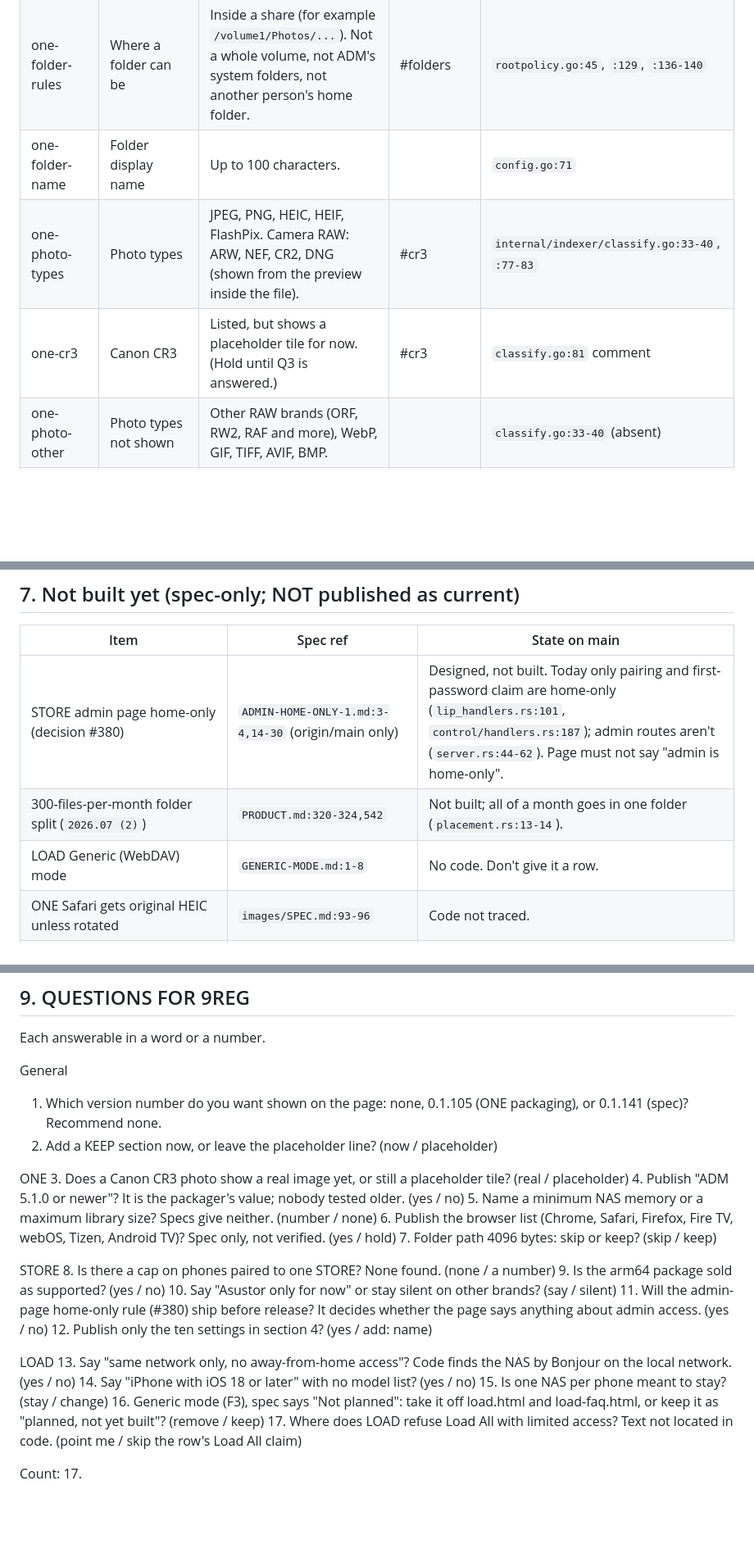
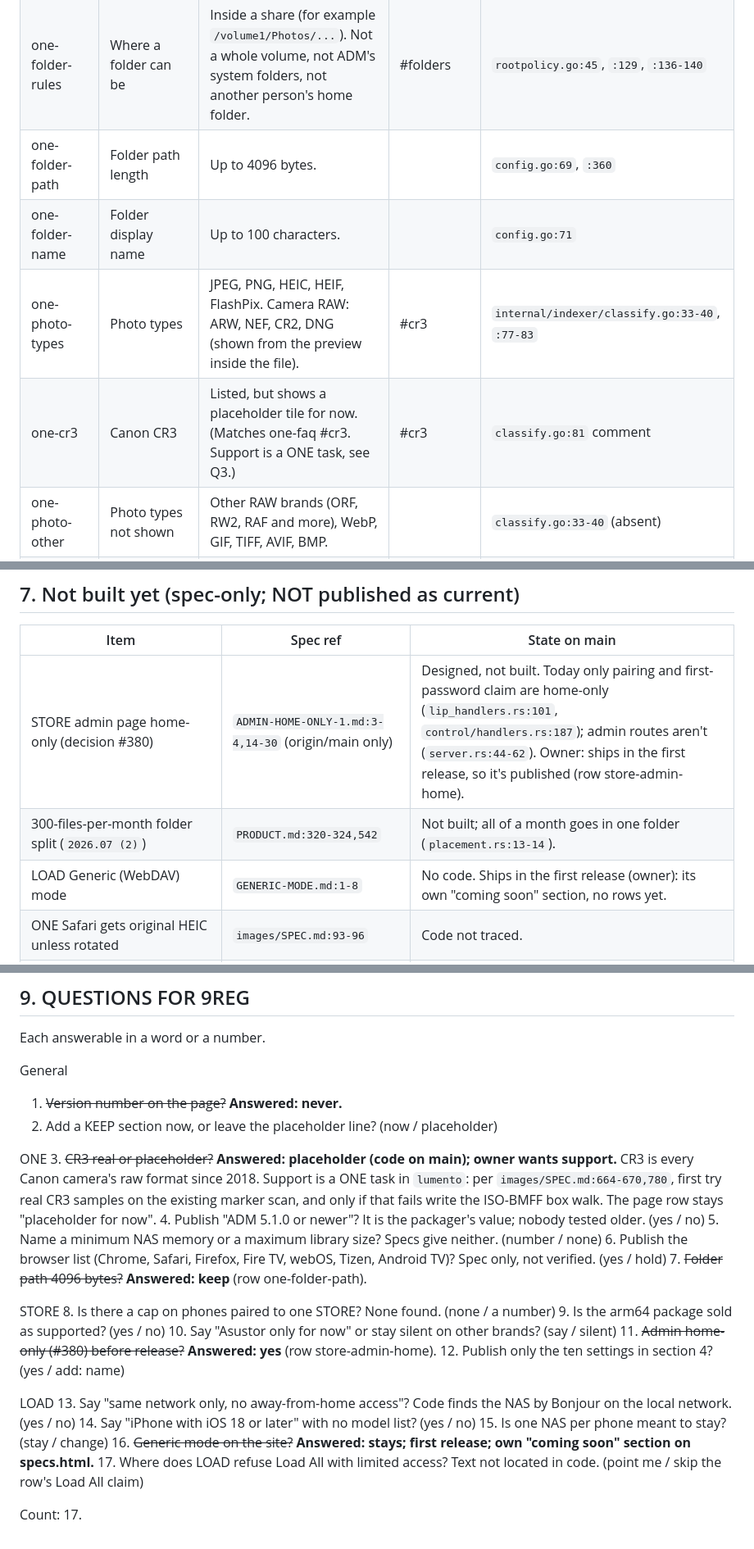
Before and after one commit to 9Reg/lumento-one, a Markdown page: SPECS-PLAN.md, 3 parts joined by grey strips. Shown at 82% size. Drawn GitHub-style; blank space fills up the shorter version.

Commit message:
SPECS-PLAN: owner's answers on version, CR3, admin, Generic, path
No version number on the page, ever. Folder path (4096 bytes) is
kept as a row. The STORE admin page's home-only rule ships in the
first release, so it gets a row. Generic mode and demo mode both ship
in the first release (App Store approval needs both): the F3 site fix
is dropped, and specs.html gives Generic its own "coming soon"
section with no rows yet. CR3 stays a placeholder on the page; the
images spec's route to supporting it is noted for a ONE task.

Co-Authored-By: Claude Opus 5.5 <noreply@anthropic.com>

```diff
--- a/SPECS-PLAN.md
+++ b/SPECS-PLAN.md
@@ -47,9 +48,10 @@ Table 2.1. All rows CONFIRMED unless stated. "More" = FAQ anchor on `one-faq.htm
 | one-ports | Network ports | ONE uses ports 20904 (HTTP) and 20907 (HTTPS). Another app on the same ports will clash. | | `cmd/lumento/config.go:151-152` |
 | one-folders | Library folders | Up to 100 folders. A curator adds them from a picker in Settings. | #folders | `internal/library/config.go:67`, `:396`; `settings.tmpl:86` |
 | one-folder-rules | Where a folder can be | Inside a share (for example `/volume1/Photos/...`). Not a whole volume, not ADM's system folders, not another person's home folder. | #folders | `rootpolicy.go:45`, `:129`, `:136-140` |
+| one-folder-path | Folder path length | Up to 4096 bytes. | | `config.go:69`, `:360` |
 | one-folder-name | Folder display name | Up to 100 characters. | | `config.go:71` |
 | one-photo-types | Photo types | JPEG, PNG, HEIC, HEIF, FlashPix. Camera RAW: ARW, NEF, CR2, DNG (shown from the preview inside the file). | #cr3 | `internal/indexer/classify.go:33-40`, `:77-83` |
-| one-cr3 | Canon CR3 | Listed, but shows a placeholder tile for now. (Hold until Q3 is answered.) | #cr3 | `classify.go:81` comment |
+| one-cr3 | Canon CR3 | Listed, but shows a placeholder tile for now. (Matches one-faq #cr3. Support is a ONE task, see Q3.) | #cr3 | `classify.go:81` comment |
 | one-photo-other | Photo types not shown | Other RAW brands (ORF, RW2, RAF and more), WebP, GIF, TIFF, AVIF, BMP. | | `classify.go:33-40` (absent) |
 | one-photo-big | Very large photos | A photo over 100 megapixels, or a file over 256 MiB, shows a placeholder tile. | | `indexer/thumbnail.go:122`, `:143`; `images/printcopy.go:43` |
 | one-video-types | Video types | MP4, M4V, MOV, AVI, MTS, M2TS, MKV, WMV, MPG, MPEG, and DVD-Video folders. | | `classify.go:86-95` |
@@ -170,9 +173,9 @@ Table 5.1. "More" = anchor on `load-faq.html`.
 
 | Item | Spec ref | State on main |
 |---|---|---|
-| STORE admin page home-only (decision #380) | `ADMIN-HOME-ONLY-1.md:3-4,14-30` (origin/main only) | Designed, not built. Today only pairing and first-password claim are home-only (`lip_handlers.rs:101`, `control/handlers.rs:187`); admin routes aren't (`server.rs:44-62`). Page must not say "admin is home-only". |
+| STORE admin page home-only (decision #380) | `ADMIN-HOME-ONLY-1.md:3-4,14-30` (origin/main only) | Designed, not built. Today only pairing and first-password claim are home-only (`lip_handlers.rs:101`, `control/handlers.rs:187`); admin routes aren't (`server.rs:44-62`). Owner: ships in the first release, so it's published (row store-admin-home). |
 | 300-files-per-month folder split (`2026.07 (2)`) | `PRODUCT.md:320-324,542` | Not built; all of a month goes in one folder (`placement.rs:13-14`). |
-| LOAD Generic (WebDAV) mode | `GENERIC-MODE.md:1-8` | No code. Don't give it a row. |
+| LOAD Generic (WebDAV) mode | `GENERIC-MODE.md:1-8` | No code. Ships in the first release (owner): its own "coming soon" section, no rows yet. |
 | ONE Safari gets original HEIC unless rotated | `images/SPEC.md:93-96` | Code not traced. |
 | ONE thumbnails regenerate after upgrade (134,000 photos is about 6 GB) | `storage:301,328` | Release item; not traced. |
 | ONE downloads/password only on home network, remote approval refused outside | `auth:1662-1667,1811-1817,1701` | Not traced (UNVERIFIED), so no row. |
@@ -222,28 +224,28 @@ Table 5.1. "More" = anchor on `load-faq.html`.
 Each answerable in a word or a number.
 
 General
-1. Which version number do you want shown on the page: none, 0.1.105 (ONE packaging), or 0.1.141 (spec)? Recommend none.
+1. ~~Version number on the page?~~ **Answered: never.**
 2. Add a KEEP section now, or leave the placeholder line? (now / placeholder)
 
 ONE
-3. Does a Canon CR3 photo show a real image yet, or still a placeholder tile? (real / placeholder)
+3. ~~CR3 real or placeholder?~~ **Answered: placeholder (code on main); owner wants support.** CR3 is every Canon camera's raw format since 2018. Support is a ONE task in `lumento`: per `images/SPEC.md:664-670,780`, first try real CR3 samples on the existing marker scan, and only if that fails write the ISO-BMFF box walk. The page row stays "placeholder for now".
 4. Publish "ADM 5.1.0 or newer"? It is the packager's value; nobody tested older. (yes / no)
 5. Name a minimum NAS memory or a maximum library size? Specs give neither. (number / none)
 6. Publish the browser list (Chrome, Safari, Firefox, Fire TV, webOS, Tizen, Android TV)? Spec only, not verified. (yes / hold)
-7. Folder path 4096 bytes: skip or keep? (skip / keep)
+7. ~~Folder path 4096 bytes?~~ **Answered: keep** (row one-folder-path).
 
 STORE
 8. Is there a cap on phones paired to one STORE? None found. (none / a number)
 9. Is the arm64 package sold as supported? (yes / no)
 10. Say "Asustor only for now" or stay silent on other brands? (say / silent)
-11. Will the admin-page home-only rule (#380) ship before release? It decides whether the page says anything about admin access. (yes / no)
+11. ~~Admin home-only (#380) before release?~~ **Answered: yes** (row store-admin-home).
 12. Publish only the ten settings in section 4? (yes / add: name)
 
 LOAD
 13. Say "same network only, no away-from-home access"? Code finds the NAS by Bonjour on the local network. (yes / no)
 14. Say "iPhone with iOS 18 or later" with no model list? (yes / no)
 15. Is one NAS per phone meant to stay? (stay / change)
-16. Generic mode (F3), spec says "Not planned": take it off load.html and load-faq.html, or keep it as "planned, not yet built"? (remove / keep)
+16. ~~Generic mode on the site?~~ **Answered: stays; first release; own "coming soon" section on specs.html.**
 17. Where does LOAD refuse Load All with limited access? Text not located in code. (point me / skip the row's Load All claim)
 
 Count: 17.
```
Also changed, not shown: other parts of SPECS-PLAN.md (+6 -5 lines).
